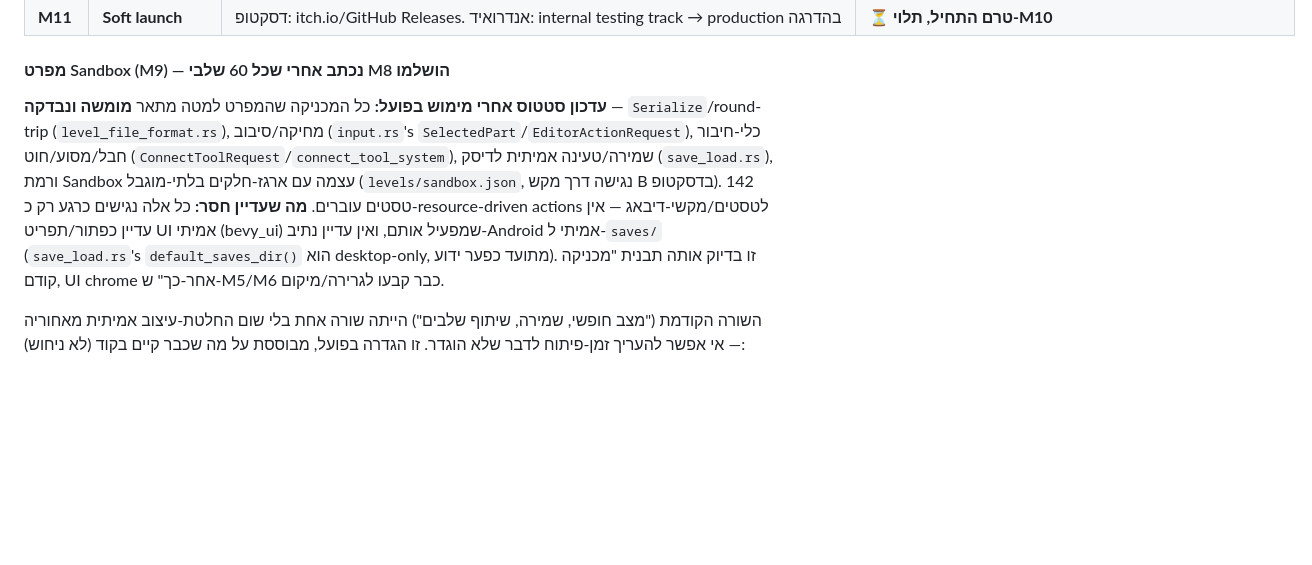
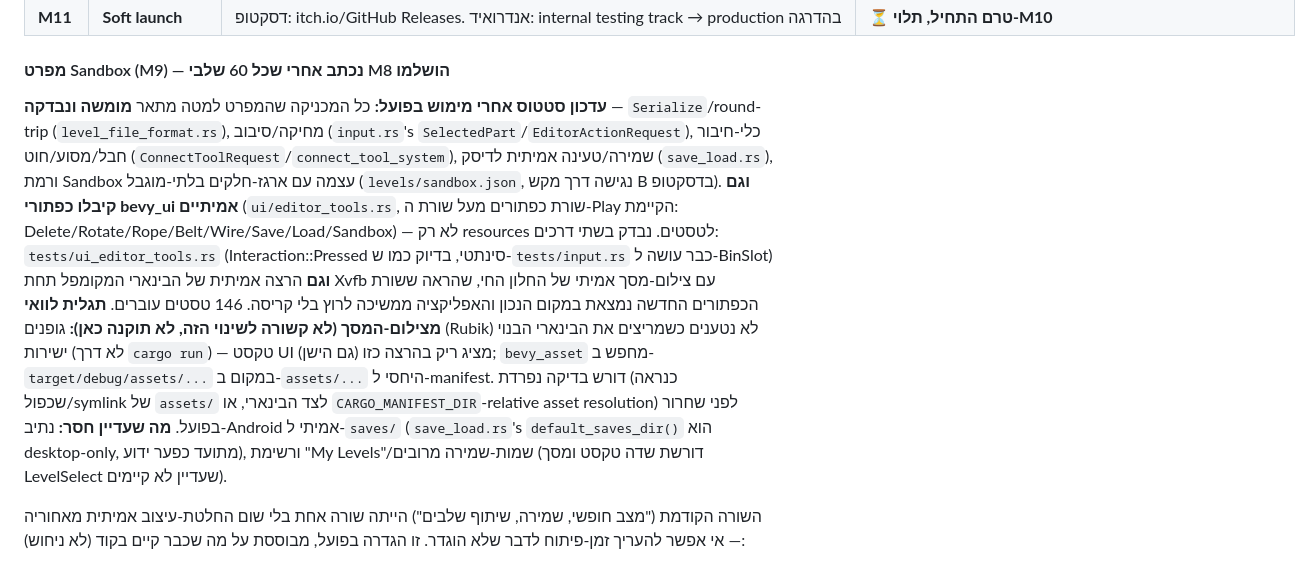
Before and after one commit to plompi007/GDD, a Markdown page: docs/GDD.md, the part around the change. Drawn GitHub-style; blank space fills up the shorter version.

Commit message:
docs: update M9's GDD entry for the real bevy_ui button row
Notes that delete/rotate/connect/save/load/Sandbox now have actual
buttons (ui/editor_tools.rs), not just resources, verified both
headlessly and via a real Xvfb screenshot of the running binary.
Also records that screenshot's side finding: fonts don't resolve
when running the built binary directly (only via cargo run) -- a
pre-existing, unrelated packaging gap to look at before release, not
something this change caused or fixed.

Co-Authored-By: Claude Sonnet 5 <noreply@anthropic.com>
Claude-Session: https://claude.ai/code/session_017VkRe7pscgqSePYDGSThpp

```diff
--- a/docs/GDD.md
+++ b/docs/GDD.md
@@ -1327,7 +1327,7 @@ pub const PREVIEW_GHOST: Group   = Group::GROUP_6; // לא מתנגש בכלום
 
 #### מפרט Sandbox (M9) — נכתב אחרי שכל 60 שלבי M8 הושלמו
 
-**עדכון סטטוס אחרי מימוש בפועל:** כל המכניקה שהמפרט למטה מתאר **מומשה ונבדקה** — `Serialize`/round-trip (`level_file_format.rs`), מחיקה/סיבוב (`input.rs`'s `SelectedPart`/`EditorActionRequest`), כלי-חיבור חבל/מסוע/חוט (`ConnectToolRequest`/`connect_tool_system`), שמירה/טעינה אמיתית לדיסק (`save_load.rs`), ורמת Sandbox עצמה עם ארגז-חלקים בלתי-מוגבל (`levels/sandbox.json`, נגישה דרך מקש B בדסקטופ). 142 טסטים עוברים. **מה שעדיין חסר:** כל אלה נגישים כרגע רק כ-resource-driven actions לטסטים/מקשי-דיבאג — אין עדיין כפתור/תפריט UI אמיתי (bevy_ui) שמפעיל אותם, ואין עדיין נתיב-Android אמיתי ל-`saves/` (`save_load.rs`'s `default_saves_dir()` הוא desktop-only, מתועד כפער ידוע). זו בדיוק אותה תבנית "מכניקה קודם, UI chrome אחר-כך" ש-M5/M6 כבר קבעו לגרירה/מיקום.
+**עדכון סטטוס אחרי מימוש בפועל:** כל המכניקה שהמפרט למטה מתאר **מומשה ונבדקה** — `Serialize`/round-trip (`level_file_format.rs`), מחיקה/סיבוב (`input.rs`'s `SelectedPart`/`EditorActionRequest`), כלי-חיבור חבל/מסוע/חוט (`ConnectToolRequest`/`connect_tool_system`), שמירה/טעינה אמיתית לדיסק (`save_load.rs`), ורמת Sandbox עצמה עם ארגז-חלקים בלתי-מוגבל (`levels/sandbox.json`, נגישה דרך מקש B בדסקטופ). **וגם קיבלו כפתורי bevy_ui אמיתיים** (`ui/editor_tools.rs`, שורת כפתורים מעל שורת ה-Play הקיימת: Delete/Rotate/Rope/Belt/Wire/Save/Load/Sandbox) — לא רק resources לטסטים. נבדק בשתי דרכים: `tests/ui_editor_tools.rs` (Interaction::Pressed סינתטי, בדיוק כמו ש-`tests/input.rs` כבר עושה ל-BinSlot) **וגם** הרצה אמיתית של הבינארי המקומפל תחת Xvfb עם צילום-מסך אמיתי של החלון החי, שהראה ששורת הכפתורים החדשה נמצאת במקום הנכון והאפליקציה ממשיכה לרוץ בלי קריסה. 146 טסטים עוברים. **תגלית לוואי מצילום-המסך (לא קשורה לשינוי הזה, לא תוקנה כאן):** גופנים (Rubik) לא נטענים כשמריצים את הבינארי הבנוי ישירות (לא דרך `cargo run`) — טקסט UI (גם הישן) מציג ריק בהרצה כזו; `bevy_asset` מחפש ב-`target/debug/assets/...` במקום ב-`assets/...` היחסי ל-manifest. דורש בדיקה נפרדת (כנראה שכפול/symlink של `assets/` לצד הבינארי, או `CARGO_MANIFEST_DIR`-relative asset resolution) לפני שחרור בפועל. **מה שעדיין חסר:** נתיב-Android אמיתי ל-`saves/` (`save_load.rs`'s `default_saves_dir()` הוא desktop-only, מתועד כפער ידוע), ורשימת "My Levels"/שמות-שמירה מרובים (דורשת שדה טקסט ומסך LevelSelect שעדיין לא קיימים).
 
 השורה הקודמת ("מצב חופשי, שמירה, שיתוף שלבים") הייתה שורה אחת בלי שום החלטת-עיצוב אמיתית מאחוריה — אי אפשר להעריך זמן-פיתוח לדבר שלא הוגדר. זו הגדרה בפועל, מבוססת על מה שכבר קיים בקוד (לא ניחוש):
 
```
